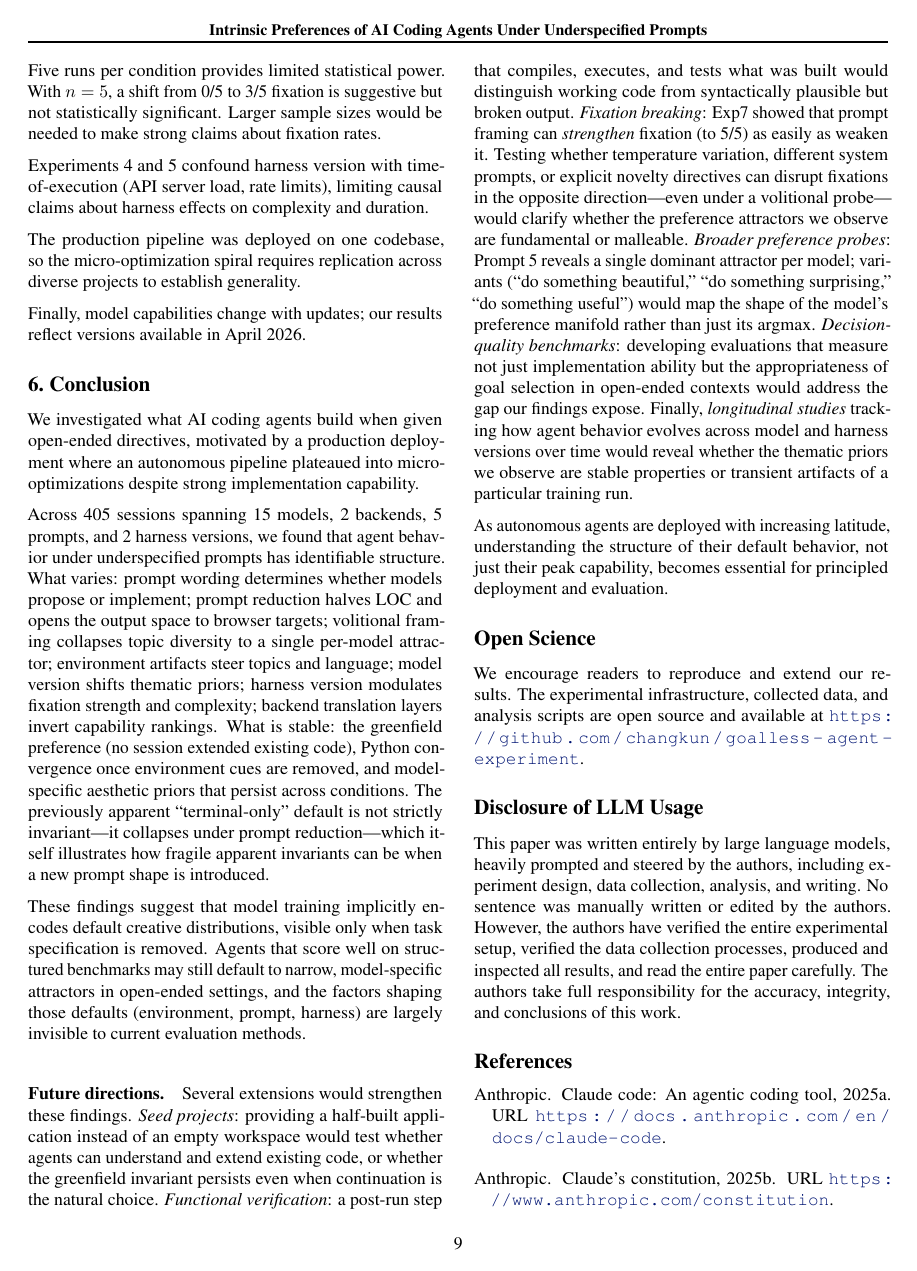
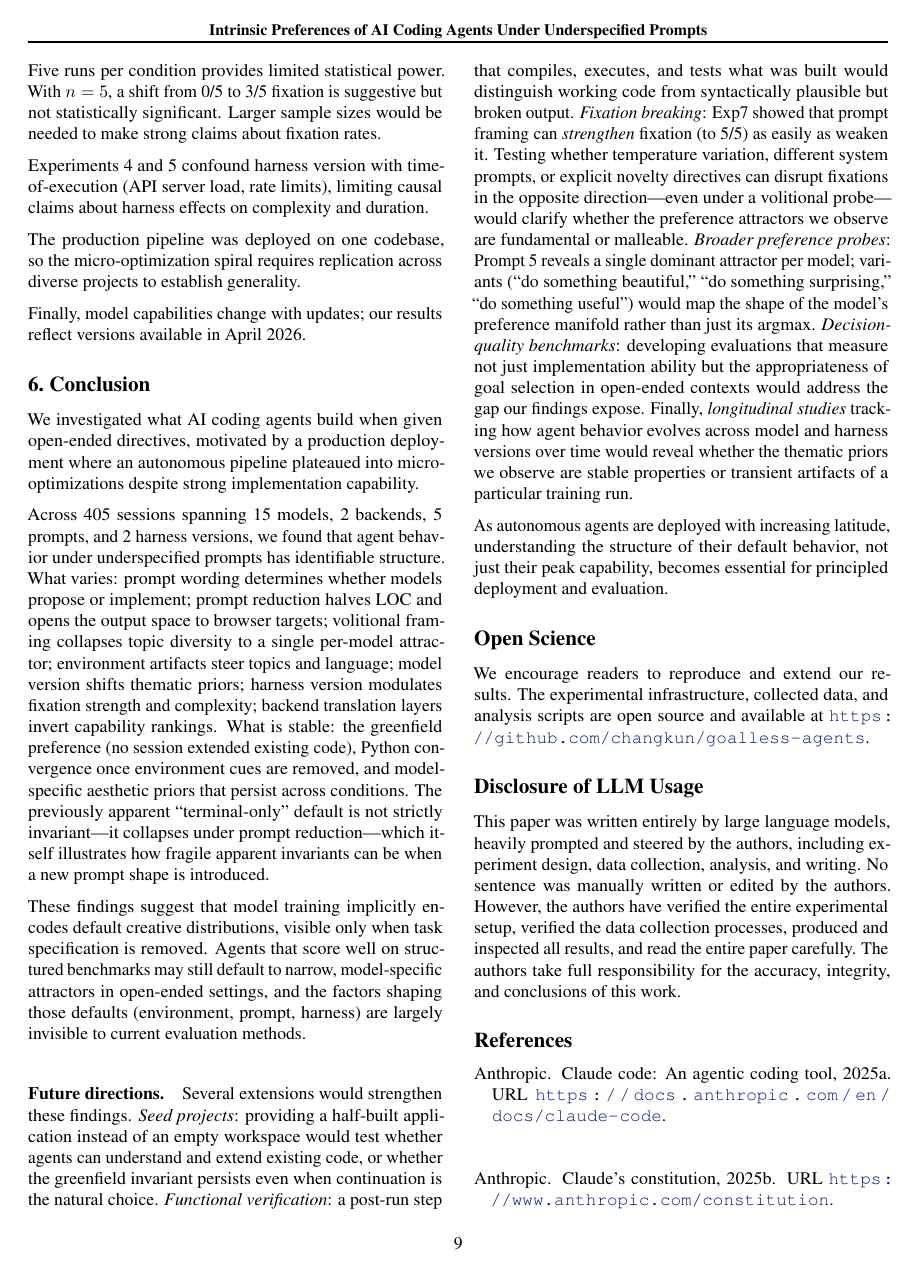
Before and after one commit to changkun/goalless-agents, a LaTeX paper (papers/paper.tex): page 9 of 10. The pictures show the PDF file papers/paper.pdf that the author committed with the source.

Commit message:
Update paper GitHub URL to renamed repository (goalless-agents)

```diff
--- a/papers/paper.tex
+++ b/papers/paper.tex
@@ -1192,7 +1192,7 @@ deployment and evaluation.
 We encourage readers to reproduce and extend our results.
 The experimental infrastructure, collected data, and analysis
 scripts are open source and available at
-\url{https://github.com/changkun/goalless-agent-experiment}.
+\url{https://github.com/changkun/goalless-agents}.
 
 \section*{Disclosure of LLM Usage}
 This paper was written entirely by large language models, heavily
```
Also changed, not shown: papers/paper.pdf.
